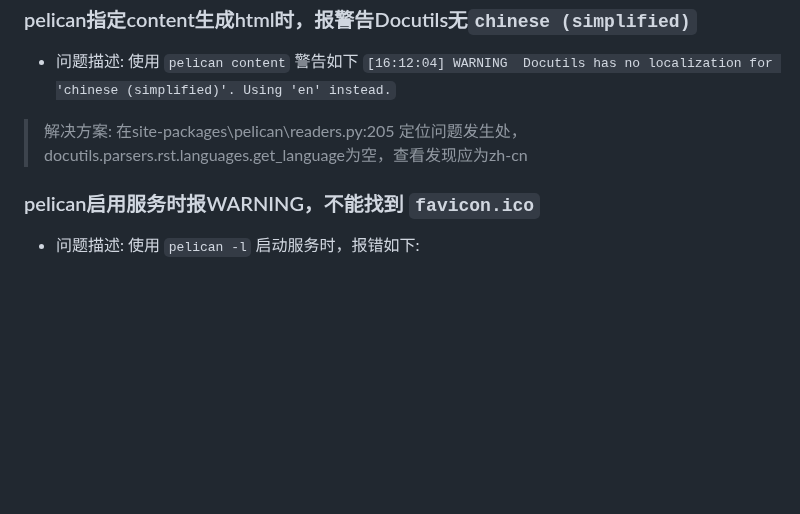
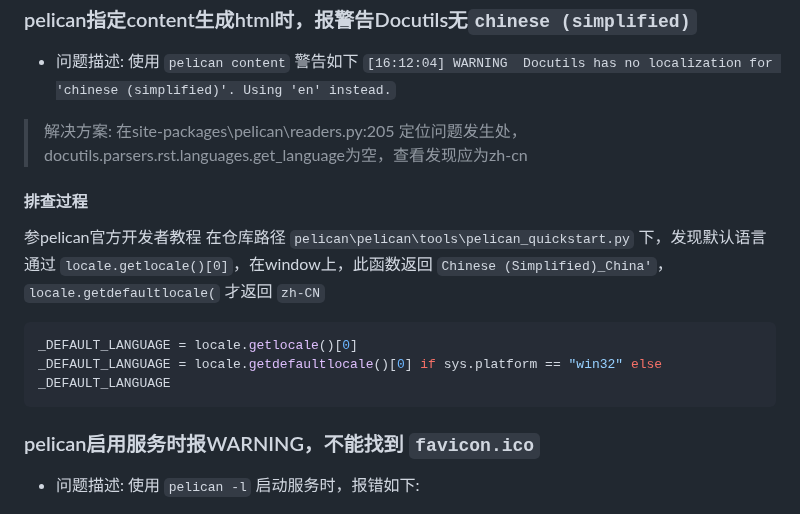
Before and after one commit to YZSH-HSZY/original-blog, a Markdown page: doc_maker/pelican.md, the part around the change. Drawn GitHub-style; blank space fills up the shorter version.

Commit message:
Sync from Gitee

````diff
--- a/doc_maker/pelican.md
+++ b/doc_maker/pelican.md
@@ -174,6 +174,15 @@ class Content:
 > 解决方案:
 在site-packages\pelican\readers.py:205 定位问题发生处，docutils.parsers.rst.languages.get_language为空，查看发现应为zh-cn
 
+#### 排查过程
+参pelican官方开发者教程
+在仓库路径 `pelican\pelican\tools\pelican_quickstart.py` 下，发现默认语言通过 `locale.getlocale()[0]`，在window上，此函数返回 `Chinese (Simplified)_China'`，`locale.getdefaultlocale(` 才返回 `zh-CN`
+
+```python
+_DEFAULT_LANGUAGE = locale.getlocale()[0]
+_DEFAULT_LANGUAGE = locale.getdefaultlocale()[0] if sys.platform == "win32" else _DEFAULT_LANGUAGE
+```
+
 ### pelican启用服务时报WARNING，不能找到 `favicon.ico`
 - 问题描述: 使用 `pelican -l` 启动服务时，报错如下:
 ```python
````
